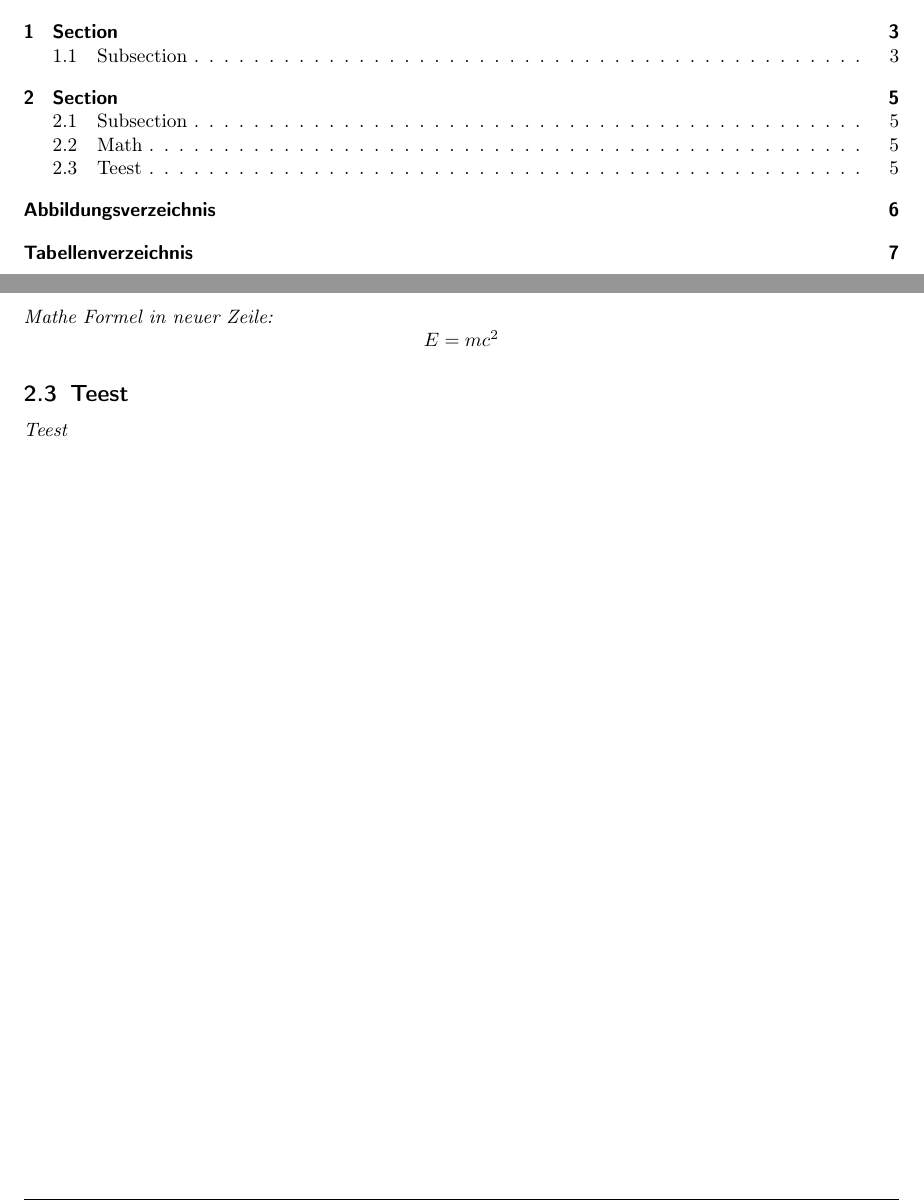
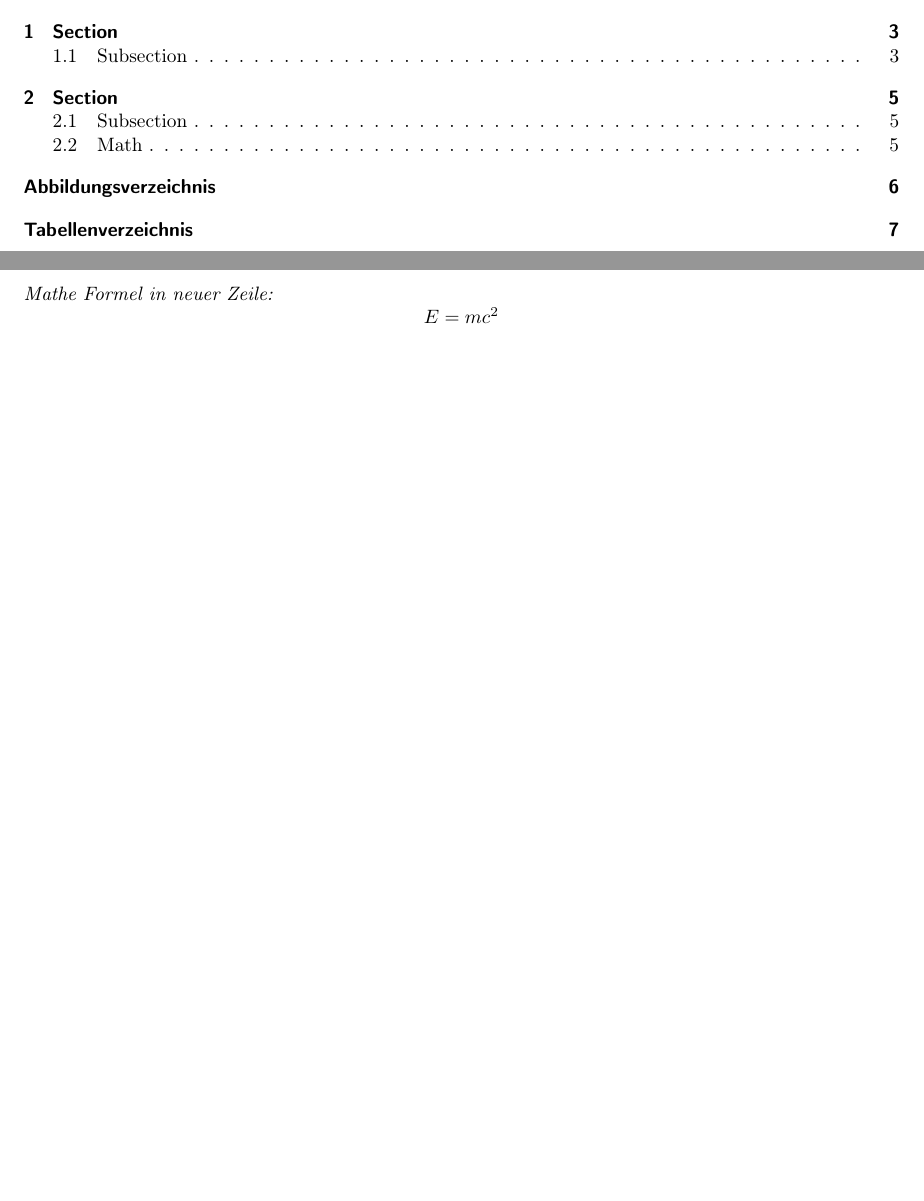
Before and after one commit to gianfluetsch/LaTeX-documentation-template, a LaTeX document (main.tex, which reads content/section2.tex): two parts of pages 2 and 5 of 8, joined at a grey line, cut so that both start at the same text, the shorter picture padded with empty space. Compiled offline with pdfLaTeX.

Commit message:
modify template

```diff
--- a/content/section2.tex
+++ b/content/section2.tex
@@ -26,7 +26,3 @@ Content of \nameref{subsubsec:subsubsection} on Page \pageref{sec:Section}
 Mathe Formel in gleicher Zeile: $E=mc^2$\\
 
 Mathe Formel in neuer Zeile: $$E=mc^2$$
-
-\subsection{Teest}
-
-Teest
```
